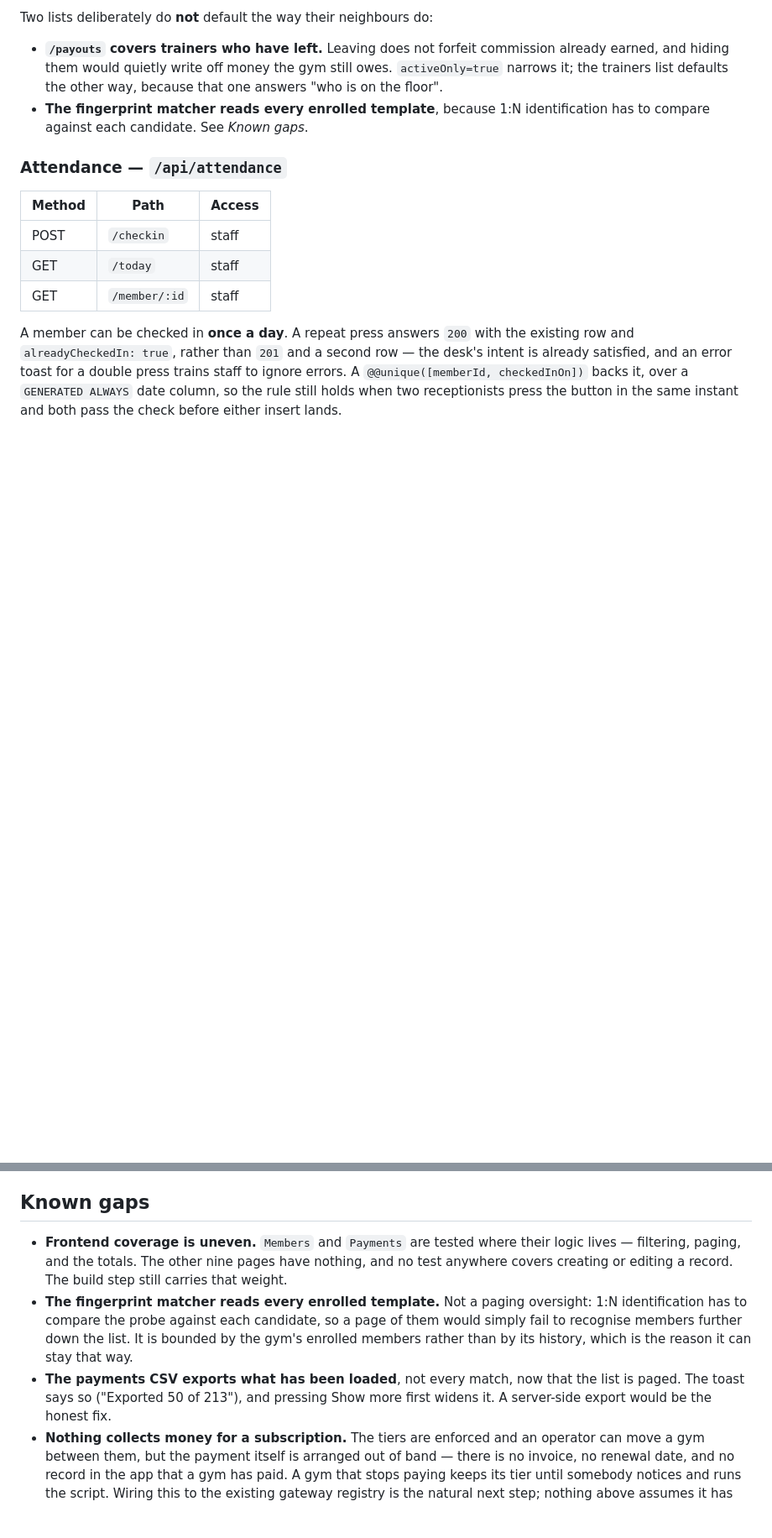
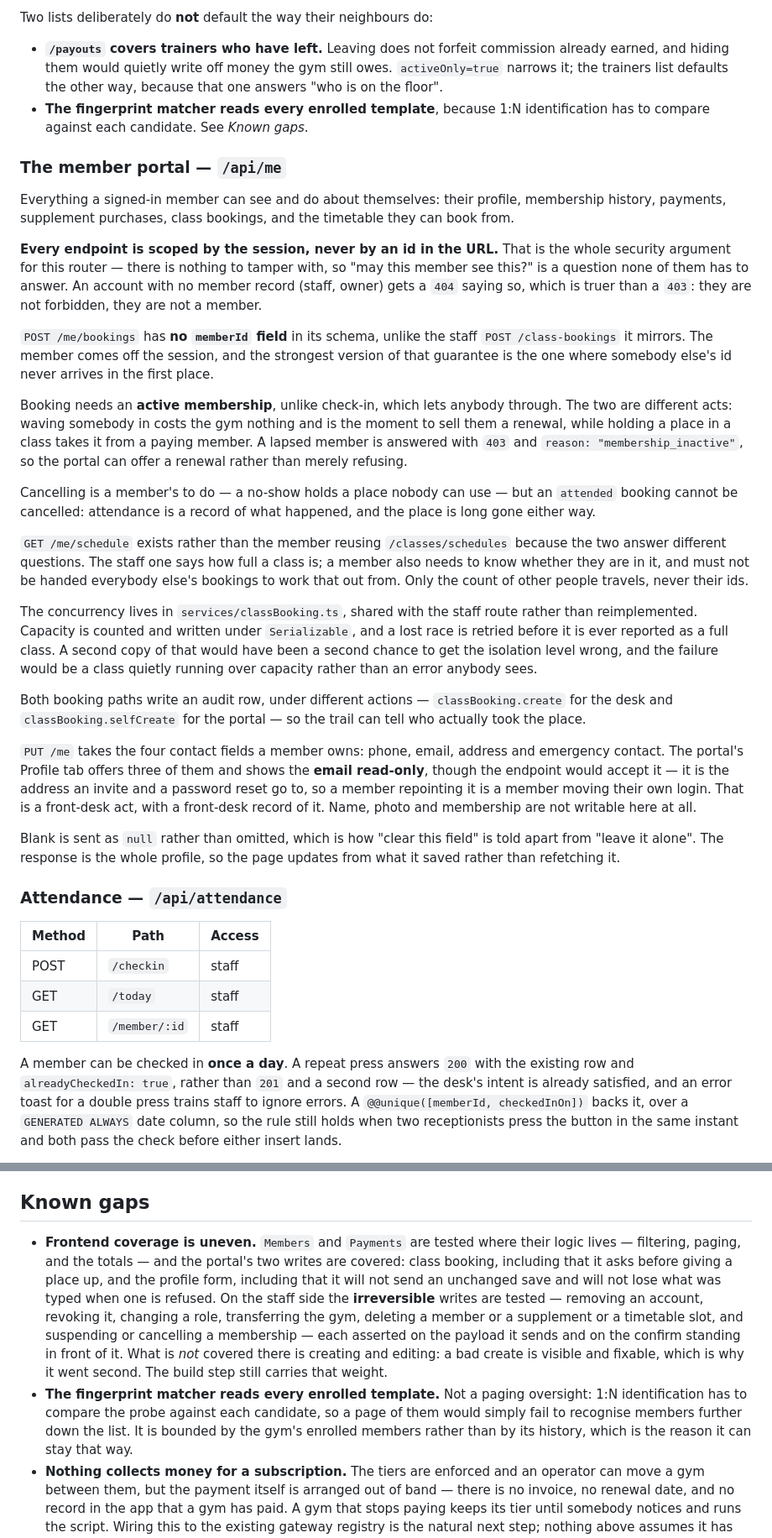
Before and after one commit to faisalghafoor155/gym-app, a Markdown page: DOCS.md, 2 parts joined by grey strips. Shown at 84% size. Drawn GitHub-style; blank space fills up the shorter version.

Commit message:
Document the portal, and drop a gap that was already closed
The member portal's endpoints, why booking needs an active membership when
check-in does not, and why the profile form shows the email it will not let a
member change.

The payments CSV entry under Known gaps described an export that only covered
loaded rows. GET /api/payments/export/csv has been server-side and filter-aware
for a while, and the toast counts every match — so the gap was stale rather
than open, and it is removed instead of rewritten.

Co-Authored-By: Claude Opus 5 (1M context) <noreply@anthropic.com>

```diff
--- a/DOCS.md
+++ b/DOCS.md
@@ -332,6 +332,62 @@ Two lists deliberately do **not** default the way their neighbours do:
 - **The fingerprint matcher reads every enrolled template**, because 1:N
   identification has to compare against each candidate. See *Known gaps*.
 
+### The member portal — `/api/me`
+
+Everything a signed-in member can see and do about themselves: their profile,
+membership history, payments, supplement purchases, class bookings, and the
+timetable they can book from.
+
+**Every endpoint is scoped by the session, never by an id in the URL.** That is
+the whole security argument for this router — there is nothing to tamper with,
+so "may this member see this?" is a question none of them has to answer. An
+account with no member record (staff, owner) gets a `404` saying so, which is
+truer than a `403`: they are not forbidden, they are not a member.
+
+`POST /me/bookings` has **no `memberId` field** in its schema, unlike the staff
+`POST /class-bookings` it mirrors. The member comes off the session, and the
+strongest version of that guarantee is the one where somebody else's id never
+arrives in the first place.
+
+Booking needs an **active membership**, unlike check-in, which lets anybody
+through. The two are different acts: waving somebody in costs the gym nothing
+and is the moment to sell them a renewal, while holding a place in a class
+takes it from a paying member. A lapsed member is answered with `403` and
+`reason: "membership_inactive"`, so the portal can offer a renewal rather than
+merely refusing.
+
+Cancelling is a member's to do — a no-show holds a place nobody can use — but
+an `attended` booking cannot be cancelled: attendance is a record of what
+happened, and the place is long gone either way.
+
+`GET /me/schedule` exists rather than the member reusing `/classes/schedules`
+because the two answer different questions. The staff one says how full a class
+is; a member also needs to know whether they are in it, and must not be handed
+everybody else's bookings to work that out from. Only the count of other people
+travels, never their ids.
+
+The concurrency lives in `services/classBooking.ts`, shared with the staff
+route rather than reimplemented. Capacity is counted and written under
+`Serializable`, and a lost race is retried before it is ever reported as a full
+class. A second copy of that would have been a second chance to get the
+isolation level wrong, and the failure would be a class quietly running over
+capacity rather than an error anybody sees.
+
+Both booking paths write an audit row, under different actions —
+`classBooking.create` for the desk and `classBooking.selfCreate` for the portal
+— so the trail can tell who actually took the place.
+
+`PUT /me` takes the four contact fields a member owns: phone, email, address
+and emergency contact. The portal's Profile tab offers three of them and shows
+the **email read-only**, though the endpoint would accept it — it is the
+address an invite and a password reset go to, so a member repointing it is a
+member moving their own login. That is a front-desk act, with a front-desk
+record of it. Name, photo and membership are not writable here at all.
+
+Blank is sent as `null` rather than omitted, which is how "clear this field"
+is told apart from "leave it alone". The response is the whole profile, so the
+page updates from what it saved rather than refetching it.
+
 ### Attendance — `/api/attendance`
 
 | Method | Path | Access |
@@ -900,17 +962,22 @@ produced, neither of which the tests reach while coverage is this thin.
 ## Known gaps
 
 - **Frontend coverage is uneven.** `Members` and `Payments` are tested where
-  their logic lives — filtering, paging, and the totals. The other nine pages
-  have nothing, and no test anywhere covers creating or editing a record. The
-  build step still carries that weight.
+  their logic lives — filtering, paging, and the totals — and the portal's two
+  writes are covered: class booking, including that it asks before giving a
+  place up, and the profile form, including that it will not send an unchanged
+  save and will not lose what was typed when one is refused. On the staff side
+  the **irreversible** writes are tested — removing an account, revoking it,
+  changing a role, transferring the gym, deleting a member or a supplement or a
+  timetable slot, and suspending or cancelling a membership — each asserted on
+  the payload it sends and on the confirm standing in front of it. What is
+  *not* covered there is creating and editing: a bad create is visible and
+  fixable, which is why it went second. The build step still carries that
+  weight.
 - **The fingerprint matcher reads every enrolled template.** Not a paging
   oversight: 1:N identification has to compare the probe against each candidate,
   so a page of them would simply fail to recognise members further down the
   list. It is bounded by the gym's enrolled members rather than by its history,
   which is the reason it can stay that way.
-- **The payments CSV exports what has been loaded**, not every match, now that
-  the list is paged. The toast says so ("Exported 50 of 213"), and pressing Show
-  more first widens it. A server-side export would be the honest fix.
 - **Nothing collects money for a subscription.** The tiers are enforced and an
   operator can move a gym between them, but the payment itself is arranged out
   of band — there is no invoice, no renewal date, and no record in the app that
```
Also changed, not shown: other parts of DOCS.md (+9 -3 lines).
